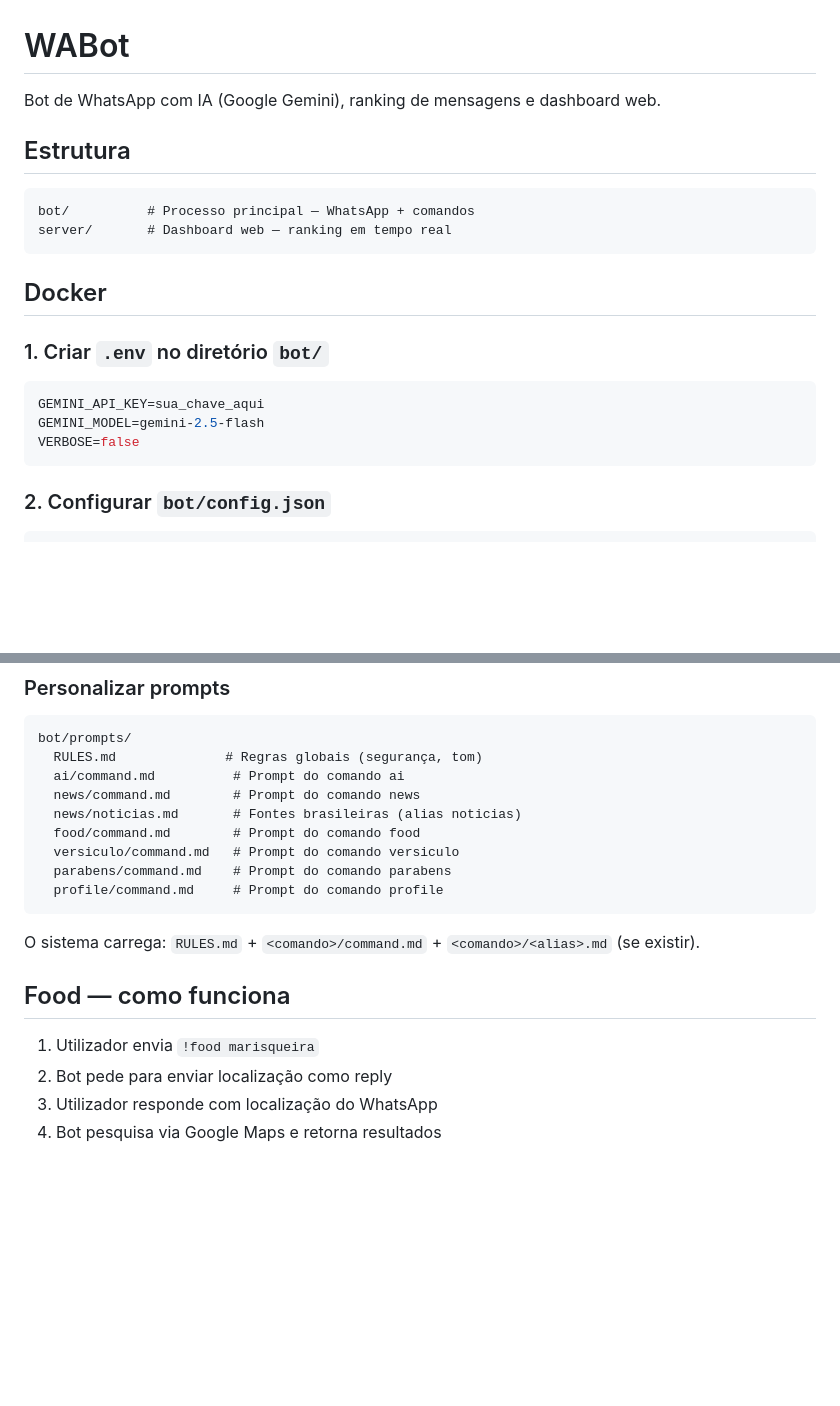
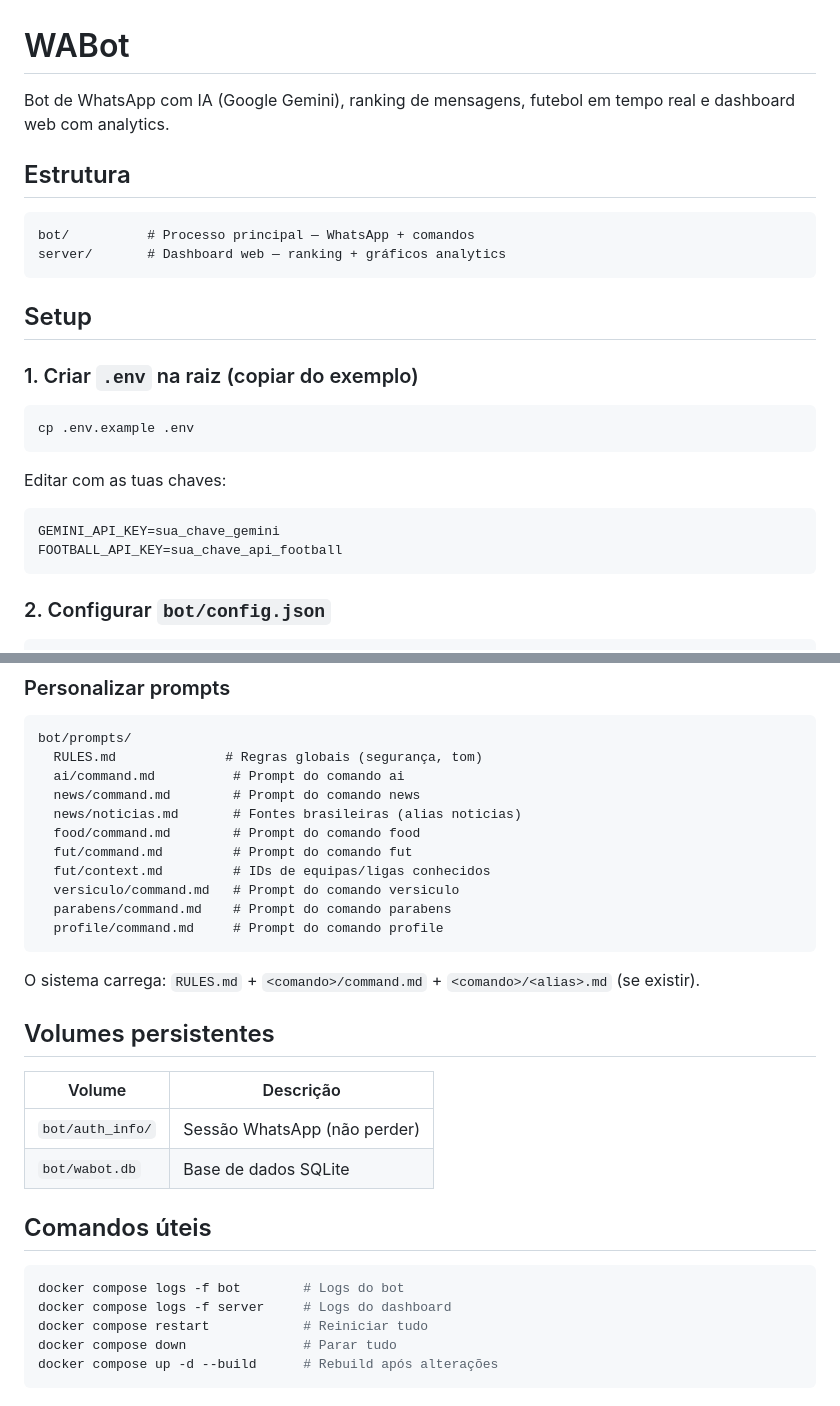
Before and after one commit to tdantas/wabot, a Markdown page: README.md, 2 parts joined by grey strips. GitHub-like rendering; blank space fills up the shorter version.

````diff
--- a/README.md
+++ b/README.md
@@ -1,22 +1,27 @@
 # WABot
 
-Bot de WhatsApp com IA (Google Gemini), ranking de mensagens e dashboard web.
+Bot de WhatsApp com IA (Google Gemini), ranking de mensagens, futebol em tempo real e dashboard web com analytics.
 
 ## Estrutura
 
 ```
 bot/          # Processo principal — WhatsApp + comandos
-server/       # Dashboard web — ranking em tempo real
+server/       # Dashboard web — ranking + gráficos analytics
 ```
 
-## Docker
+## Setup
 
-### 1. Criar `.env` no diretório `bot/`
+### 1. Criar `.env` na raiz (copiar do exemplo)
+
+```bash
+cp .env.example .env
+```
+
+Editar com as tuas chaves:
 
 ```env
-GEMINI_API_KEY=sua_chave_aqui
-GEMINI_MODEL=gemini-2.5-flash
-VERBOSE=false
+GEMINI_API_KEY=sua_chave_gemini
+FOOTBALL_API_KEY=sua_chave_api_football
 ```
 
 ### 2. Configurar `bot/config.json`
@@ -158,6 +162,8 @@ bot/prompts/
   news/command.md        # Prompt do comando news
   news/noticias.md       # Fontes brasileiras (alias noticias)
   food/command.md        # Prompt do comando food
+  fut/command.md         # Prompt do comando fut
+  fut/context.md         # IDs de equipas/ligas conhecidos
   versiculo/command.md   # Prompt do comando versiculo
   parabens/command.md    # Prompt do comando parabens
   profile/command.md     # Prompt do comando profile
@@ -165,9 +171,19 @@ bot/prompts/
 
 O sistema carrega: `RULES.md` + `<comando>/command.md` + `<comando>/<alias>.md` (se existir).
 
-## Food — como funciona
+## Volumes persistentes
 
-1. Utilizador envia `!food marisqueira`
-2. Bot pede para enviar localização como reply
-3. Utilizador responde com localização do WhatsApp
-4. Bot pesquisa via Google Maps e retorna resultados
+| Volume | Descrição |
+|--------|-----------|
+| `bot/auth_info/` | Sessão WhatsApp (não perder) |
+| `bot/wabot.db` | Base de dados SQLite |
+
+## Comandos úteis
+
+```bash
+docker compose logs -f bot        # Logs do bot
+docker compose logs -f server     # Logs do dashboard
+docker compose restart            # Reiniciar tudo
+docker compose down               # Parar tudo
+docker compose up -d --build      # Rebuild após alterações
+```
````
Also changed, not shown: other parts of README.md (+38 -39 lines).
